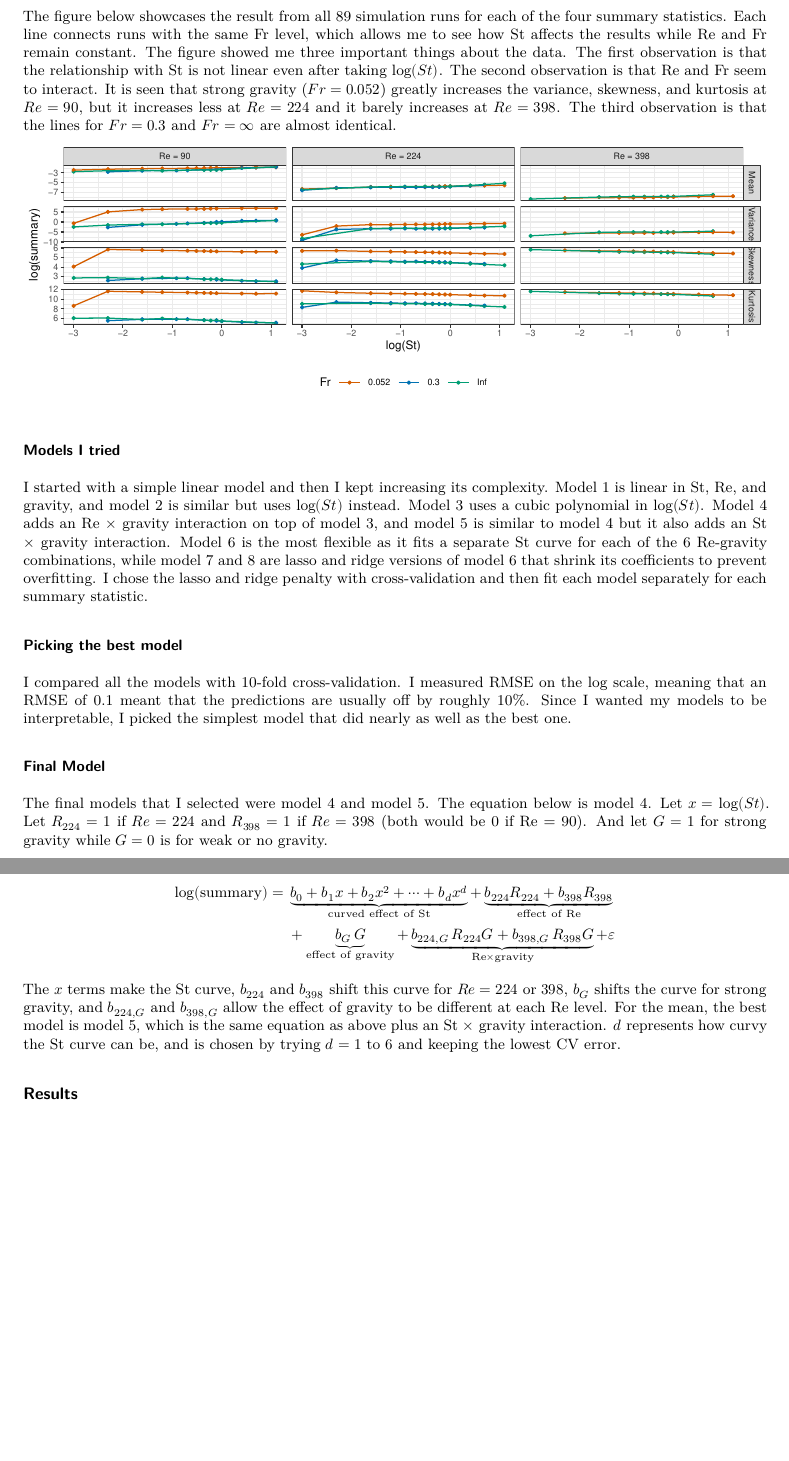
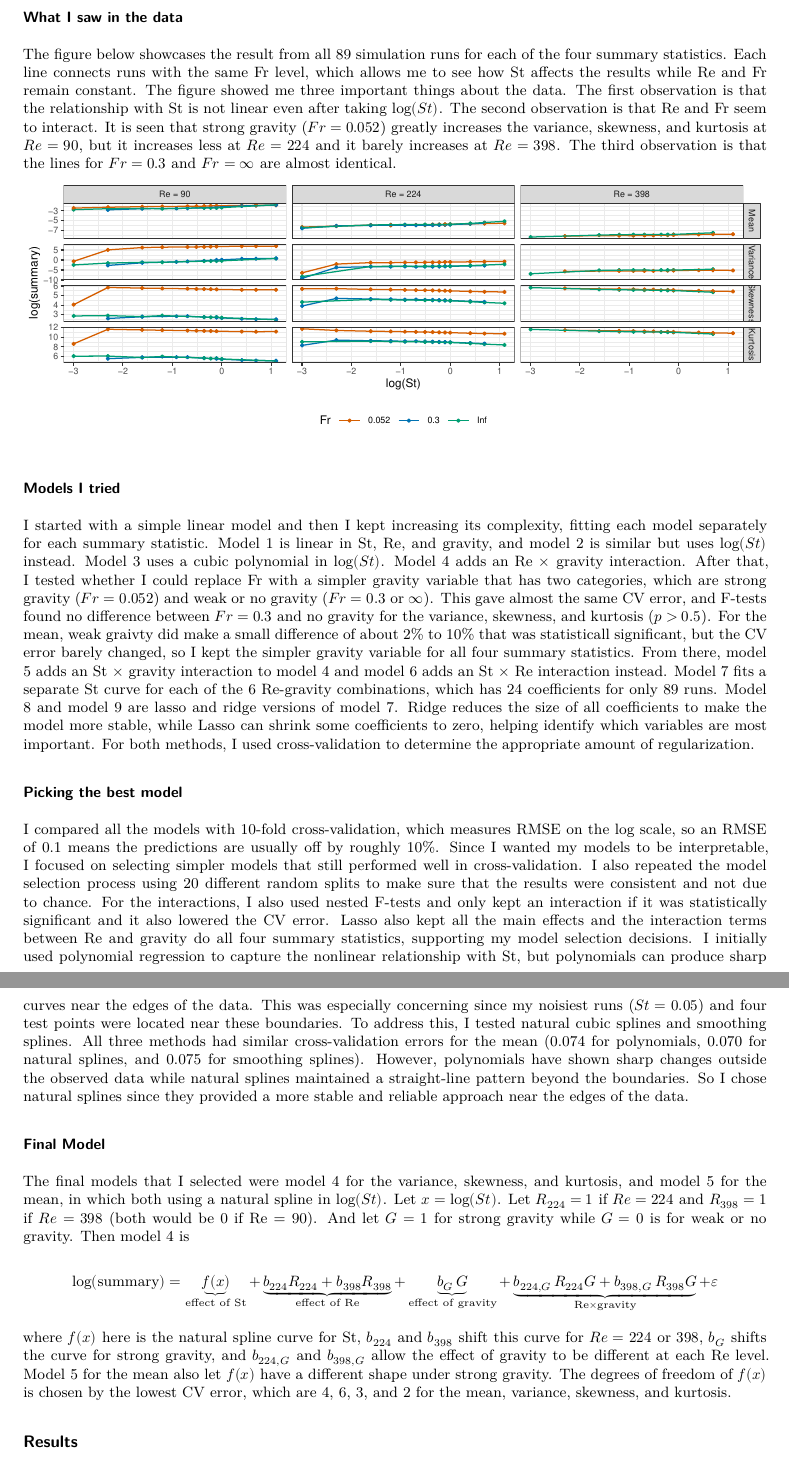
Before and after one commit to NinoesJo/Case-Study, a Quarto document (case_study_report.qmd): two parts of pages 2 and 3 of 5, joined at a grey line, cut at the place of the change, the shorter picture padded with empty space. The pictures show the output file case_study_report.pdf that the author committed with the source.

Commit message:
Done with the methodology section!

```diff
--- a/case_study_report.qmd
+++ b/case_study_report.qmd
@@ -89,27 +89,25 @@ ggplot(long, aes(log_St, log(value), color = Fr_f)) +
 
 ### Models I tried
 
-I started with a simple linear model and then I kept increasing its complexity. Model 1 is linear in St, Re, and gravity, and model 2 is similar but uses $\log(St)$ instead. Model 3 uses a cubic polynomial in $\log(St)$. Model 4 adds an Re $\times$ gravity interaction on top of model 3, and model 5 is similar to model 4 but it also adds an St $\times$ gravity interaction. Model 6 is the most flexible as it fits a separate St curve for each of the 6 Re-gravity combinations, while model 7 and 8 are lasso and ridge versions of model 6 that shrink its coefficients to prevent overfitting. I chose the lasso and ridge penalty with cross-validation and then fit each model separately for each summary statistic.
+I started with a simple linear model and then I kept increasing its complexity, fitting each model separately for each summary statistic. Model 1 is linear in St, Re, and gravity, and model 2 is similar but uses $\log(St)$ instead. Model 3 uses a cubic polynomial in $\log(St)$. Model 4 adds an Re $\times$ gravity interaction. After that, I tested whether I could replace Fr with a simpler gravity variable that has two categories, which are strong gravity ($Fr = 0.052$) and weak or no gravity ($Fr = 0.3$ or $\infty$). This gave almost the same CV error, and F-tests found no difference between $Fr = 0.3$ and no gravity for the variance, skewness, and kurtosis ($p > 0.5$). For the mean, weak graivty did make a small difference of about 2% to 10% that was statisticall significant, but the CV error barely changed, so I kept the simpler gravity variable for all four summary statistics. From there, model 5 adds an St $\times$ gravity interaction to model 4 and model 6 adds an St $\times$ Re interaction instead. Model 7 fits a separate St curve for each of the 6 Re-gravity combinations, which has 24 coefficients for only 89 runs. Model 8 and model 9 are lasso and ridge versions of model 7. Ridge reduces the size of all coefficients to make the model more stable, while Lasso can shrink some coefficients to zero, helping identify which variables are most important. For both methods, I used cross-validation to determine the appropriate amount of regularization.
 
 ### Picking the best model
 
-I compared all the models with 10-fold cross-validation. I measured RMSE on the log scale, meaning that an RMSE of 0.1 meant that the predictions are usually off by roughly 10%. Since I wanted my models to be interpretable, I picked the simplest model that did nearly as well as the best one.
+I compared all the models with 10-fold cross-validation, which measures RMSE on the log scale, so an RMSE of 0.1 means the predictions are usually off by roughly 10%. Since I wanted my models to be interpretable, I focused on selecting simpler models that still performed well in cross-validation. I also repeated the model selection process using 20 different random splits to make sure that the results were consistent and not due to chance. For the interactions, I also used nested F-tests and only kept an interaction if it was statistically significant and it also lowered the CV error. Lasso also kept all the main effects and the interaction terms between Re and gravity do all four summary statistics, supporting my model selection decisions. I initially used polynomial regression to capture the nonlinear relationship with St, but polynomials can produce sharp curves near the edges of the data. This was especially concerning since my noisiest runs ($St = 0.05$) and four test points were located near these boundaries. To address this, I tested natural cubic splines and smoothing splines. All three methods had similar cross-validation errors for the mean (0.074 for polynomials, 0.070 for natural splines, and 0.075 for smoothing splines). However, polynomials have shown sharp changes outside the observed data while natural splines maintained a straight-line pattern beyond the boundaries. So I chose natural splines since they provided a more stable and reliable approach near the edges of the data.
 
 ### Final Model
 
-The final models that I selected were model 4 and model 5. The equation below is model 4. Let $x = \log(St)$. Let $R_{224} = 1$ if $Re = 224$ and $R_{398} = 1$ if $Re = 398$ (both would be 0 if Re = 90). And let $G = 1$ for strong gravity while $G = 0$ is for weak or no gravity.
+The final models that I selected were model 4 for the variance, skewness, and kurtosis, and model 5 for the mean, in which both using a natural spline in $\log(St)$. Let $x = \log(St)$. Let $R_{224} = 1$ if $Re = 224$ and $R_{398} = 1$ if $Re = 398$ (both would be 0 if Re = 90). And let $G = 1$ for strong gravity while $G = 0$ is for weak or no gravity. Then model 4 is
 
 $$
-\begin{aligned}
-\log(\text{summary}) = \; & \underbrace{b_0 + b_1 x + b_2 x^2 + \dots + b_d x^d}_{\text{curved effect of St}}
-+ \underbrace{b_{224} R_{224} + b_{398} R_{398}}_{\text{effect of Re}} \\
-& + \underbrace{b_G \, G}_{\text{effect of gravity}}
+\log(\text{summary}) = \underbrace{f(x)}_{\text{effect of St}}
++ \underbrace{b_{224} R_{224} + b_{398} R_{398}}_{\text{effect of Re}}
++ \underbrace{b_G \, G}_{\text{effect of gravity}}
 + \underbrace{b_{224,G} \, R_{224} G + b_{398,G} \, R_{398} G}_{\text{Re} \times \text{gravity}}
 + \varepsilon
-\end{aligned}
 $$
 
-The $x$ terms make the St curve, $b_{224}$ and $b_{398}$ shift this curve for $Re = 224$ or $398$, $b_G$ shifts the curve for strong gravity, and $b_{224,G}$ and $b_{398,G}$ allow the effect of gravity to be different at each Re level. For the mean, the best model is model 5, which is the same equation as above plus an St $\times$ gravity interaction. $d$ represents how curvy the St curve can be, and is chosen by trying $d = 1$ to $6$ and keeping the lowest CV error.
+where $f(x)$ here is the natural spline curve for St, $b_{224}$ and $b_{398}$ shift this curve for $Re = 224$ or $398$, $b_G$ shifts the curve for strong gravity, and $b_{224,G}$ and $b_{398,G}$ allow the effect of gravity to be different at each Re level. Model 5 for the mean also let $f(x)$ have a different shape under strong gravity. The degrees of freedom of $f(x)$ is chosen by the lowest CV error, which are 4, 6, 3, and 2 for the mean, variance, skewness, and kurtosis.
 
 ## Results
 
```
Also changed, not shown: case_study_report.pdf.
